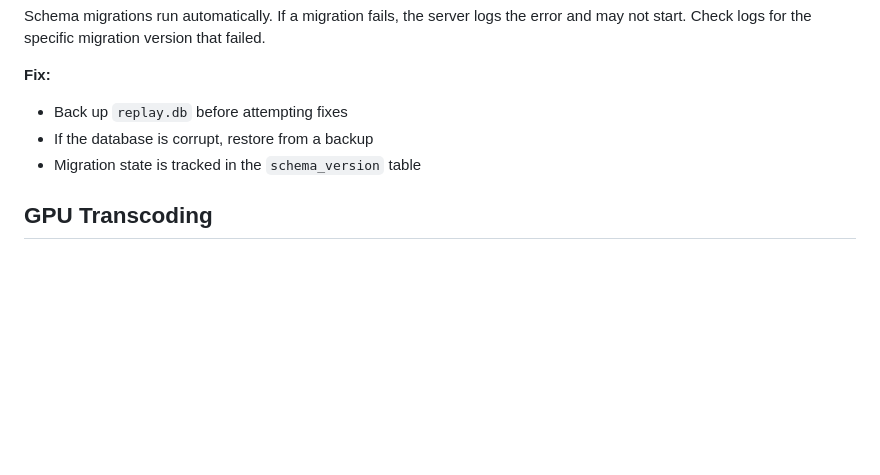
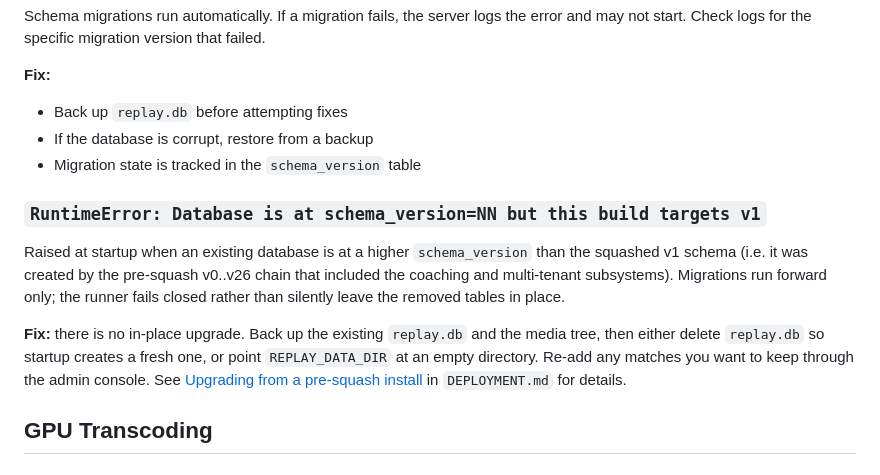
Before and after one commit to humac/replay, a Markdown page: docs/TROUBLESHOOTING.md, the part around the change. Rendered like a GitHub page; blank space fills up the shorter version.

```diff
--- a/docs/TROUBLESHOOTING.md
+++ b/docs/TROUBLESHOOTING.md
@@ -104,6 +104,21 @@ version that failed.
 - If the database is corrupt, restore from a backup
 - Migration state is tracked in the `schema_version` table
 
+### `RuntimeError: Database is at schema_version=NN but this build targets v1`
+
+Raised at startup when an existing database is at a higher `schema_version`
+than the squashed v1 schema (i.e. it was created by the pre-squash v0..v26
+chain that included the coaching and multi-tenant subsystems). Migrations
+run forward only; the runner fails closed rather than silently leave the
+removed tables in place.
+
+**Fix:** there is no in-place upgrade. Back up the existing `replay.db` and
+the media tree, then either delete `replay.db` so startup creates a fresh
+one, or point `REPLAY_DATA_DIR` at an empty directory. Re-add any matches
+you want to keep through the admin console. See
+[Upgrading from a pre-squash install](DEPLOYMENT.md#upgrading-from-a-pre-squash-install-pr-193)
+in `DEPLOYMENT.md` for details.
+
 ## GPU Transcoding
 
 ### GPU transcode fails, CPU fallback works
```
Also changed, not shown: README.md (+1 -1 lines), docs/DEPLOYMENT.md (+31 -0 lines).
